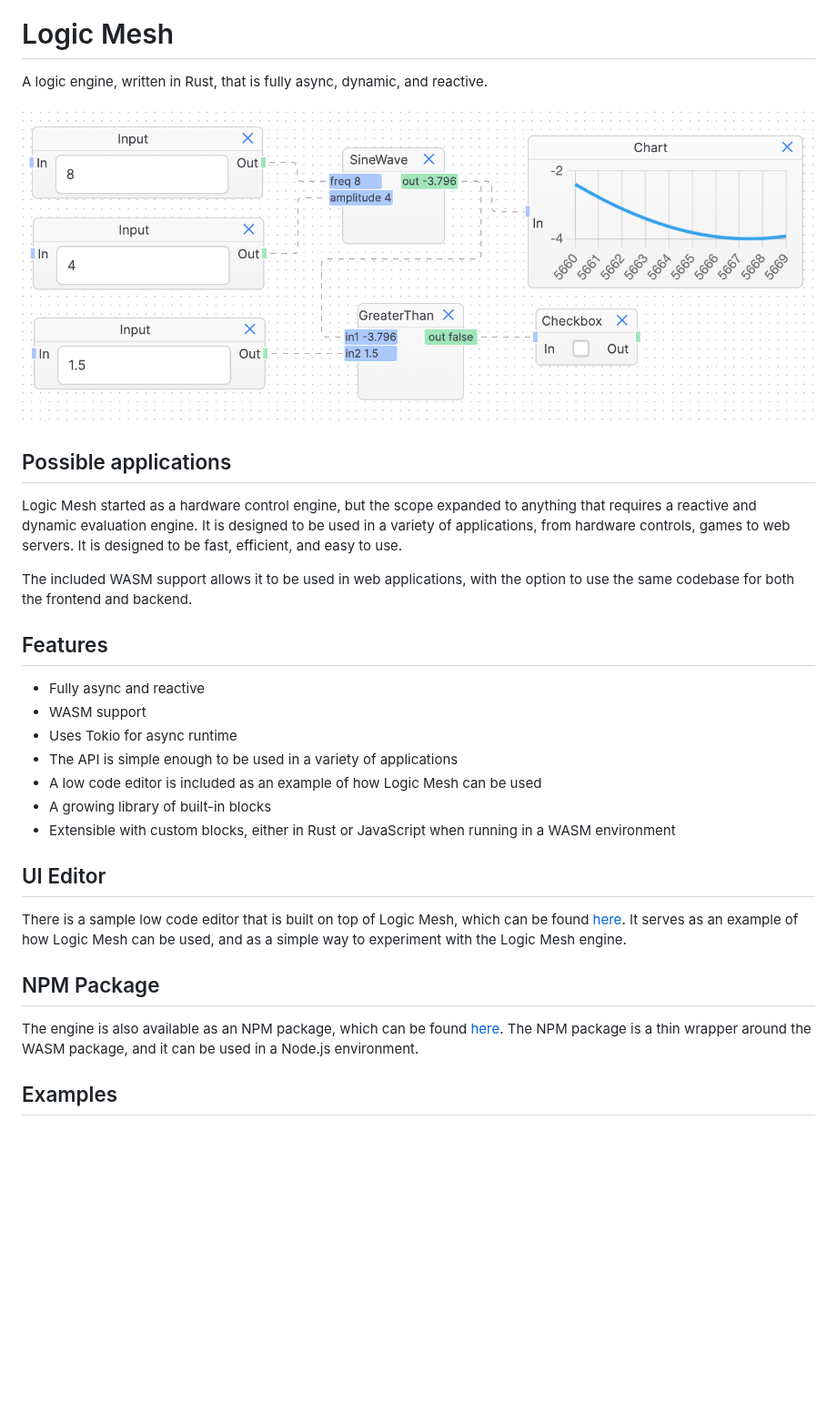
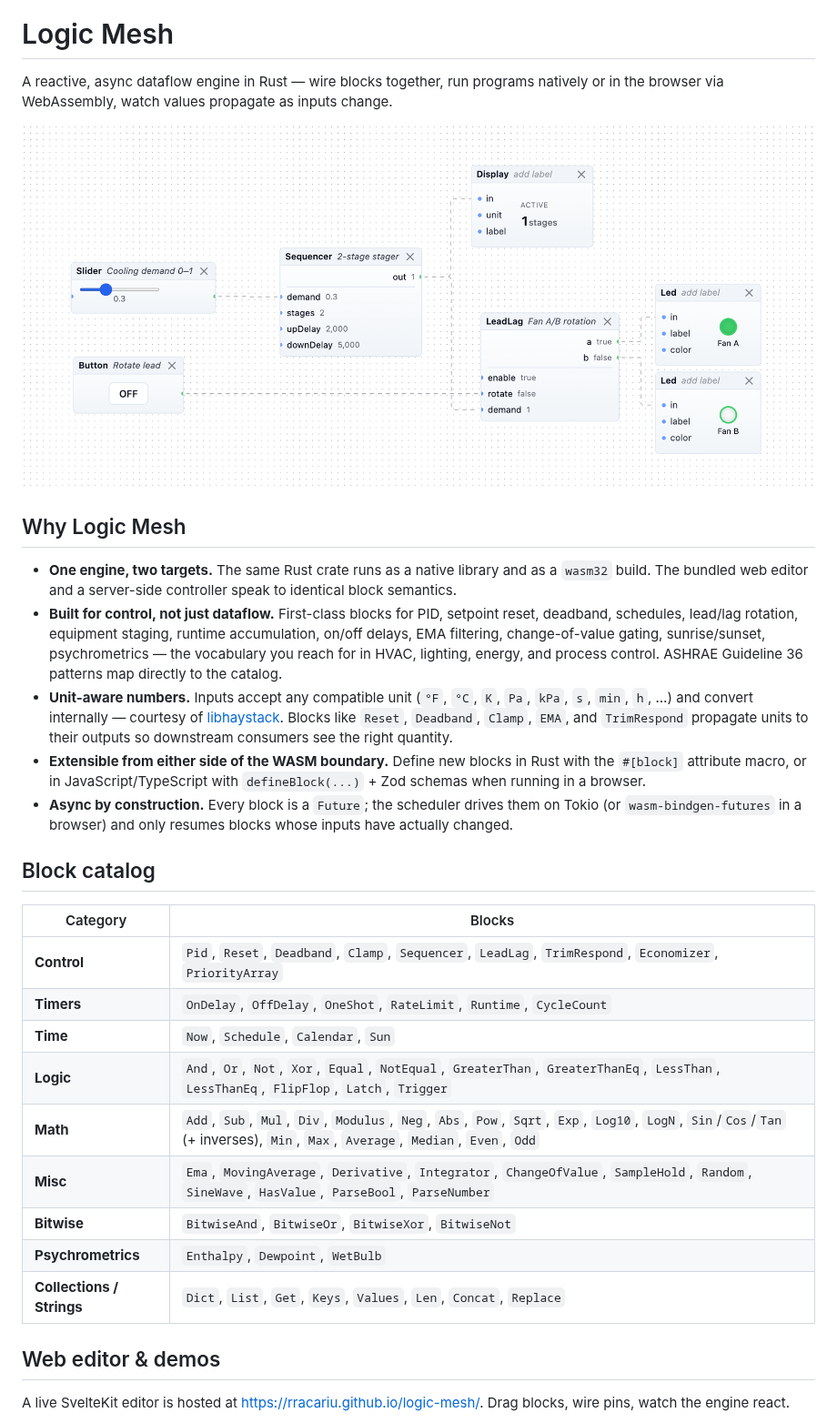
Before and after one commit to rracariu/logic-mesh, a Markdown page: README.md, the part around one of its changes. Shown at 91% size. Rendered like a GitHub page; pictures changed too: screen-shot.png; blank space fills up the shorter version.

Commit message:
docs: update README for clarity and expand application examples; enhance block catalog details

```diff
--- a/README.md
+++ b/README.md
@@ -4,32 +4,34 @@
 [![npm](https://img.shields.io/npm/v/logic-mesh.svg)](https://www.npmjs.com/package/logic-mesh)
 
 # Logic Mesh
-A logic engine, written in Rust, that is fully async, dynamic, and reactive.
+
+A reactive, async dataflow engine in Rust — wire blocks together, run programs natively or in the browser via WebAssembly, watch values propagate as inputs change.
 
 ![Example program](./screen-shot.png)
 
-## Possible applications
-Logic Mesh started as a hardware control engine, but the scope expanded to anything that requires a reactive and dynamic evaluation engine.
-It is designed to be used in a variety of applications, from hardware controls, games to web servers. It is designed to be fast, efficient, and easy to use.
+## Why Logic Mesh
 
-The included WASM support allows it to be used in web applications, with the option to use the same codebase for both the frontend and backend.
+- **One engine, two targets.** The same Rust crate runs as a native library and as a `wasm32` build. The bundled web editor and a server-side controller speak to identical block semantics.
+- **Built for control, not just dataflow.** First-class blocks for PID, setpoint reset, deadband, schedules, lead/lag rotation, equipment staging, runtime accumulation, on/off delays, EMA filtering, change-of-value gating, sunrise/sunset, psychrometrics — the vocabulary you reach for in HVAC, lighting, energy, and process control. ASHRAE Guideline 36 patterns map directly to the catalog.
+- **Unit-aware numbers.** Inputs accept any compatible unit (`°F`, `°C`, `K`, `Pa`, `kPa`, `s`, `min`, `h`, …) and convert internally — courtesy of [libhaystack](https://crates.io/crates/libhaystack). Blocks like `Reset`, `Deadband`, `Clamp`, `EMA`, and `TrimRespond` propagate units to their outputs so downstream consumers see the right quantity.
+- **Extensible from either side of the WASM boundary.** Define new blocks in Rust with the `#[block]` attribute macro, or in JavaScript/TypeScript with `defineBlock(...)` + Zod schemas when running in a browser.
+- **Async by construction.** Every block is a `Future`; the scheduler drives them on Tokio (or `wasm-bindgen-futures` in a browser) and only resumes blocks whose inputs have actually changed.
 
-## Features
-- Fully async and reactive
-- WASM support
-- Uses Tokio for async runtime
-- The API is simple enough to be used in a variety of applications
-- A low code editor is included as an example of how Logic Mesh can be used
-- A growing library of built-in blocks
-- Extensible with custom blocks, either in Rust or JavaScript when running in a WASM environment
+## Block catalog
 
-## UI Editor
-There is a sample low code editor that is built on top of Logic Mesh, which can be found [here](https://rracariu.github.io/logic-mesh/). It serves as an example of how Logic Mesh can be used, and as
-a simple way to experiment with the Logic Mesh engine.
+| Category | Blocks |
+| --- | --- |
+| **Control** | `Pid`, `Reset`, `Deadband`, `Clamp`, `Sequencer`, `LeadLag`, `TrimRespond`, `Economizer`, `PriorityArray` |
+| **Timers** | `OnDelay`, `OffDelay`, `OneShot`, `RateLimit`, `Runtime`, `CycleCount` |
+| **Time** | `Now`, `Schedule`, `Calendar`, `Sun` |
+| **Logic** | `And`, `Or`, `Not`, `Xor`, `Equal`, `NotEqual`, `GreaterThan`, `GreaterThanEq`, `LessThan`, `LessThanEq`, `FlipFlop`, `Latch`, `Trigger` |
+| **Math** | `Add`, `Sub`, `Mul`, `Div`, `Modulus`, `Neg`, `Abs`, `Pow`, `Sqrt`, `Exp`, `Log10`, `LogN`, `Sin`/`Cos`/`Tan` (+ inverses), `Min`, `Max`, `Average`, `Median`, `Even`, `Odd` |
+| **Misc** | `Ema`, `MovingAverage`, `Derivative`, `Integrator`, `ChangeOfValue`, `SampleHold`, `Random`, `SineWave`, `HasValue`, `ParseBool`, `ParseNumber` |
+| **Bitwise** | `BitwiseAnd`, `BitwiseOr`, `BitwiseXor`, `BitwiseNot` |
+| **Psychrometrics** | `Enthalpy`, `Dewpoint`, `WetBulb` |
+| **Collections / Strings** | `Dict`, `List`, `Get`, `Keys`, `Values`, `Len`, `Concat`, `Replace` |
 
-## NPM Package
-The engine is also available as an NPM package, which can be found [here](https://www.npmjs.com/package/logic-mesh).
-The NPM package is a thin wrapper around the WASM package, and it can be used in a Node.js environment.
+## Web editor & demos
 
-## Examples
+A live SvelteKit editor is hosted at <https://rracariu.github.io/logic-mesh/>. Drag blocks, wire pins, watch the engine react.
 
```
Also changed, not shown: other parts of README.md (+101 -26 lines).
